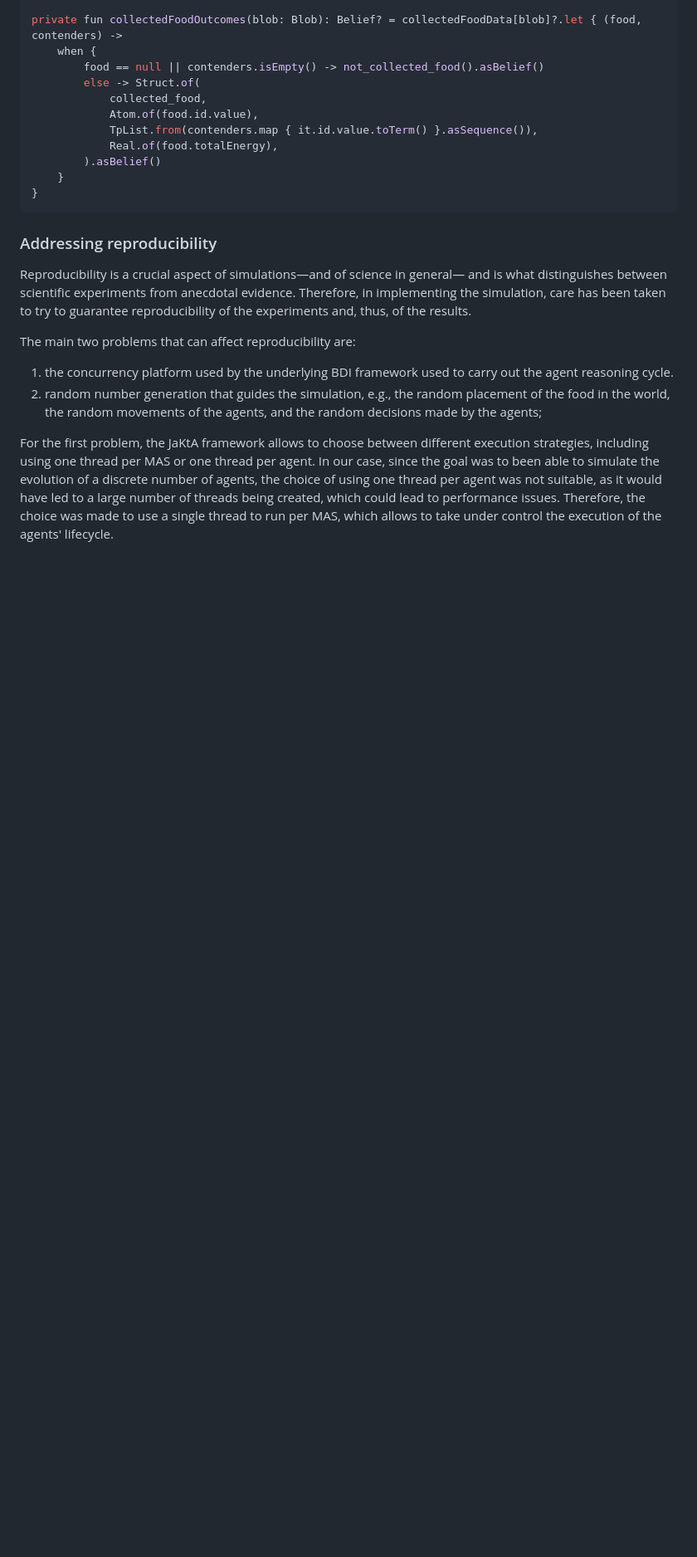
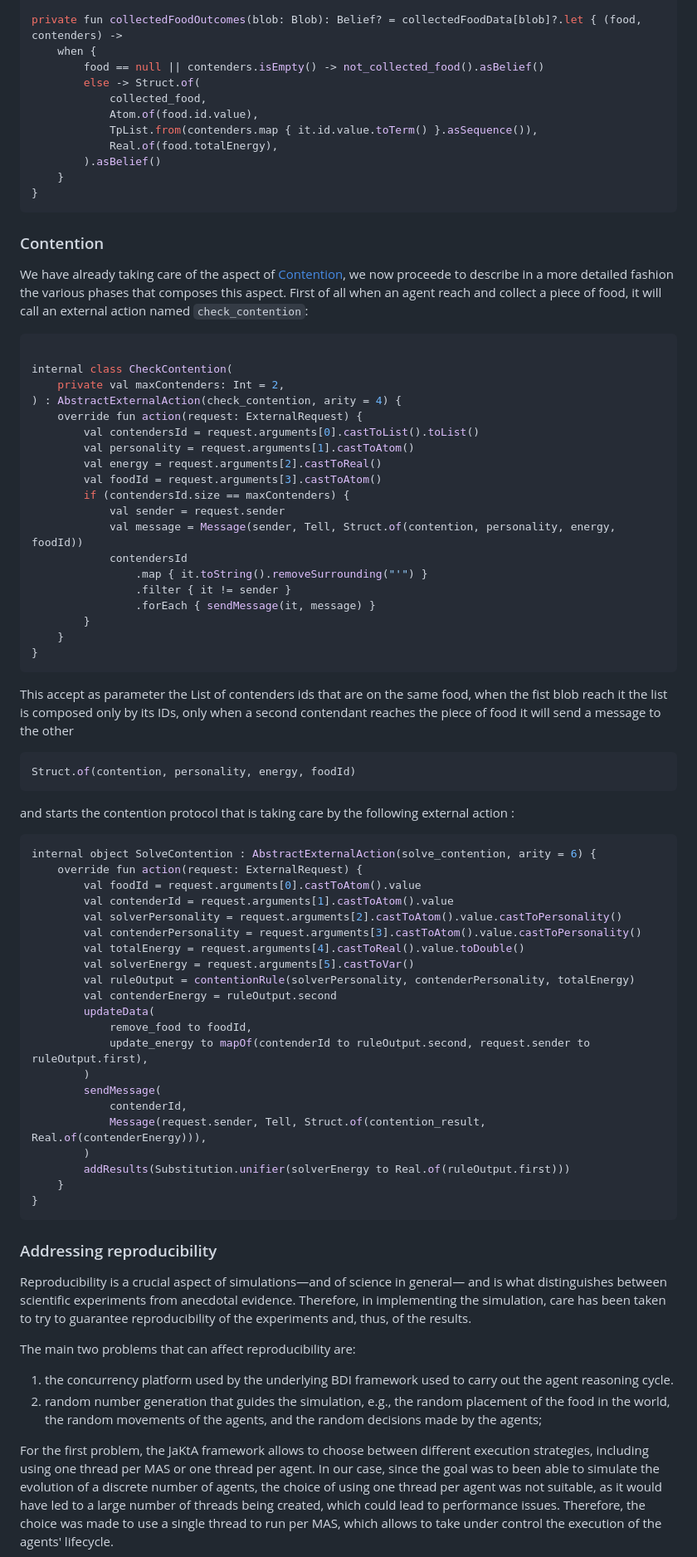
Before and after one commit to giovaz94/isee-project-2023-2024, a Markdown page: docs/report.md, the part around the change printed below. Shown: that part at 83% size. Rendered like a GitHub page; blank space fills up the shorter version.

````diff
--- a/docs/report.md
+++ b/docs/report.md
@@ -497,6 +533,65 @@ private fun collectedFoodOutcomes(blob: Blob): Belief? = collectedFoodData[blob]
     }
 }
 ```
+### Contention
+We have already taking care of the aspect of [Contention](#contention), we now proceede to describe in a more detailed fashion
+the various phases that composes this aspect. First of all when an agent reach and collect a piece of food, it will call
+an external action named `check_contention`:
+
+```kotlin
+
+internal class CheckContention(
+    private val maxContenders: Int = 2,
+) : AbstractExternalAction(check_contention, arity = 4) {
+    override fun action(request: ExternalRequest) {
+        val contendersId = request.arguments[0].castToList().toList()
+        val personality = request.arguments[1].castToAtom()
+        val energy = request.arguments[2].castToReal()
+        val foodId = request.arguments[3].castToAtom()
+        if (contendersId.size == maxContenders) {
+            val sender = request.sender
+            val message = Message(sender, Tell, Struct.of(contention, personality, energy, foodId))
+            contendersId
+                .map { it.toString().removeSurrounding("'") }
+                .filter { it != sender }
+                .forEach { sendMessage(it, message) }
+        }
+    }
+}
+```
+This accept as parameter the List of contenders ids that are on the same food, when the fist blob reach it the list is
+composed only by its IDs, only when a second contendant reaches the piece of food it will send a message to the other
+
+```kotlin
+Struct.of(contention, personality, energy, foodId)
+```
+and starts the contention protocol that is taking care by the following external action :
+
+```kotlin
+internal object SolveContention : AbstractExternalAction(solve_contention, arity = 6) {
+    override fun action(request: ExternalRequest) {
+        val foodId = request.arguments[0].castToAtom().value
+        val contenderId = request.arguments[1].castToAtom().value
+        val solverPersonality = request.arguments[2].castToAtom().value.castToPersonality()
+        val contenderPersonality = request.arguments[3].castToAtom().value.castToPersonality()
+        val totalEnergy = request.arguments[4].castToReal().value.toDouble()
+        val solverEnergy = request.arguments[5].castToVar()
+        val ruleOutput = contentionRule(solverPersonality, contenderPersonality, totalEnergy)
+        val contenderEnergy = ruleOutput.second
+        updateData(
+            remove_food to foodId,
+            update_energy to mapOf(contenderId to ruleOutput.second, request.sender to ruleOutput.first),
+        )
+        sendMessage(
+            contenderId,
+            Message(request.sender, Tell, Struct.of(contention_result, Real.of(contenderEnergy))),
+        )
+        addResults(Substitution.unifier(solverEnergy to Real.of(ruleOutput.first)))
+    }
+}
+```
+
+
 
 ### Addressing reproducibility
 
````
Also changed, not shown: other parts of docs/report.md (+58 -0 lines), docs/resources/imgs/analysis_res.png (added), 2 other files.
